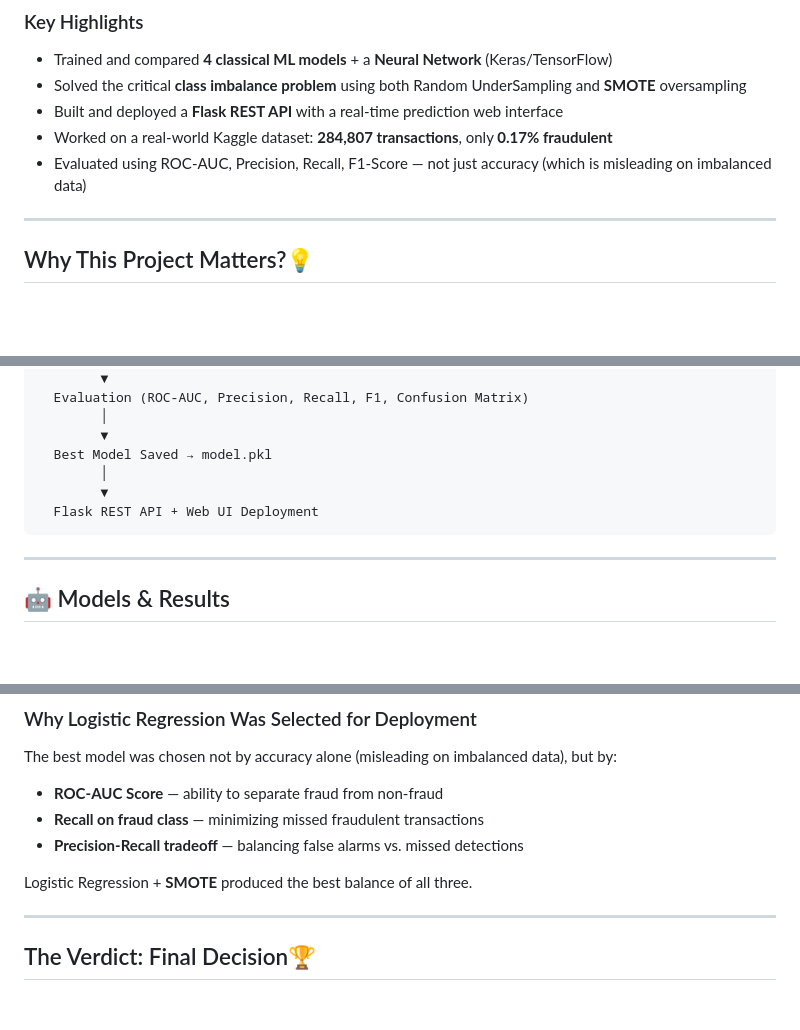
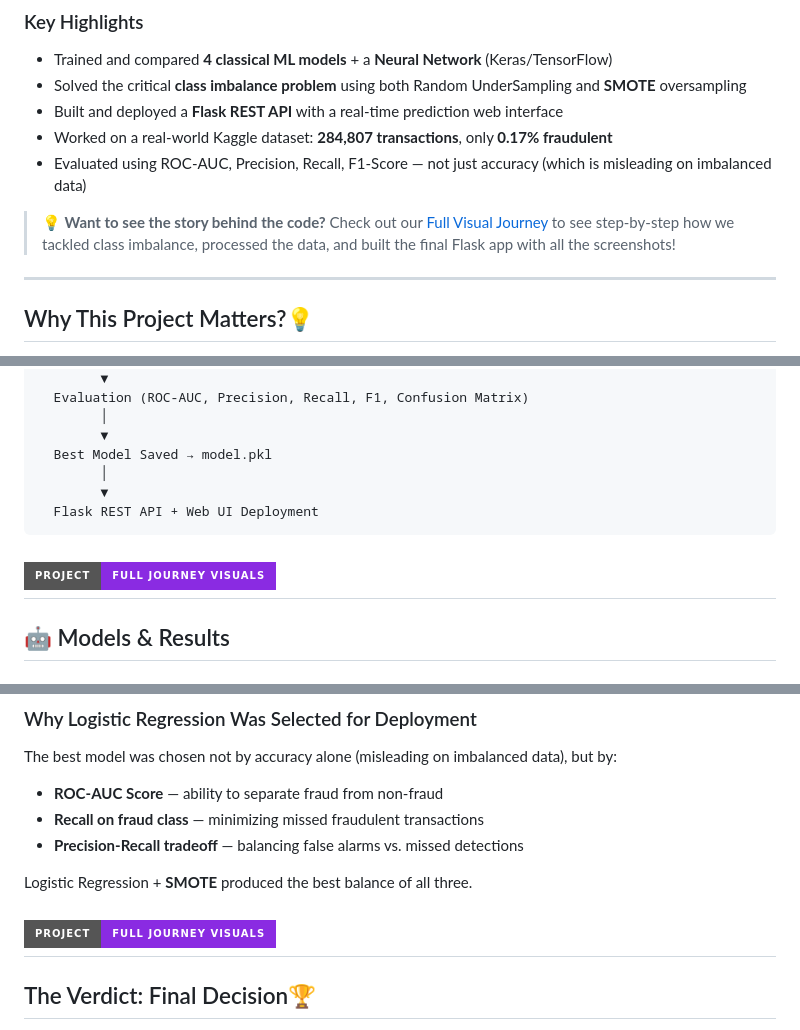
Before and after one commit to Muhamed-abdelmoneim/Credit-Card-Fraud-Detection-Using-ML-DL---Graduation-Project-, a Markdown page: README.md, 3 parts joined by grey strips. Rendered like a GitHub page; badges without logos; blank space fills up the shorter version.

````diff
--- a/README.md
+++ b/README.md
@@ -32,6 +30,9 @@ Credit card fraud causes **billions of dollars in losses** every year. This proj
 - Worked on a real-world Kaggle dataset: **284,807 transactions**, only **0.17% fraudulent**
 - Evaluated using ROC-AUC, Precision, Recall, F1-Score — not just accuracy (which is misleading on imbalanced data)
 
+> **💡 Want to see the story behind the code?**
+> Check out our [Full Visual Journey](./FULL_JOURNEY.md) to see step-by-step how we tackled class imbalance, processed the data, and built the final Flask app with all the screenshots!
+
 ---
 
 ## Why This Project Matters?💡
@@ -101,6 +103,7 @@ Raw Data (284,807 txns)
   Flask REST API + Web UI Deployment
 ```
 
+[![Full Journey](https://img.shields.io/badge/Project-Full_Journey_Visuals-blueviolet?style=for-the-badge&logo=storybook)](./FULL_JOURNEY.md)
 ---
 
 ## 🤖 Models & Results
@@ -138,6 +141,7 @@ The best model was chosen not by accuracy alone (misleading on imbalanced data),
 
 Logistic Regression + **SMOTE** produced the best balance of all three.
 
+[![Full Journey](https://img.shields.io/badge/Project-Full_Journey_Visuals-blueviolet?style=for-the-badge&logo=storybook)](./FULL_JOURNEY.md)
 ---
 
 
````
Also changed, not shown: other parts of README.md (+2 -2 lines).
